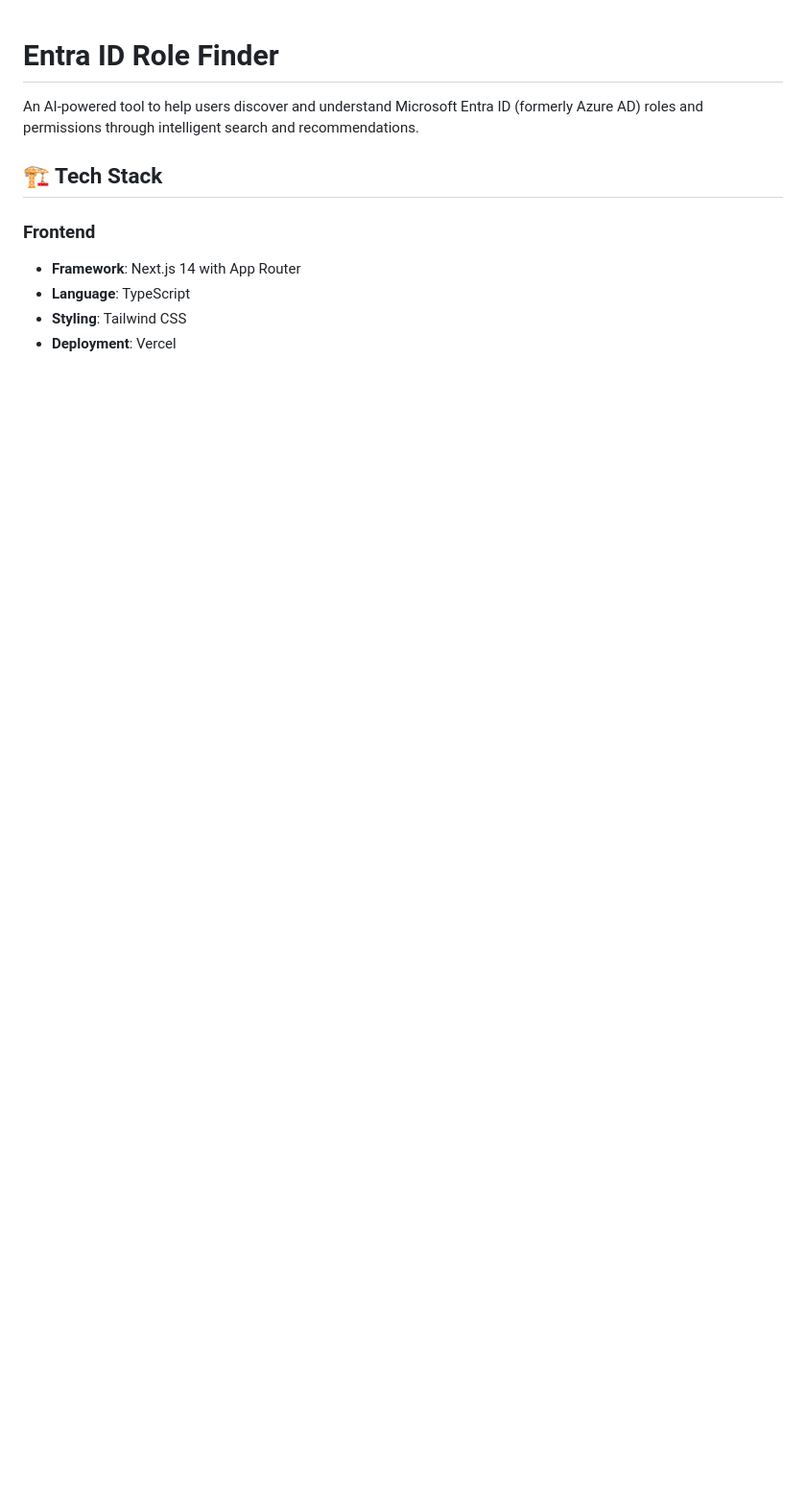
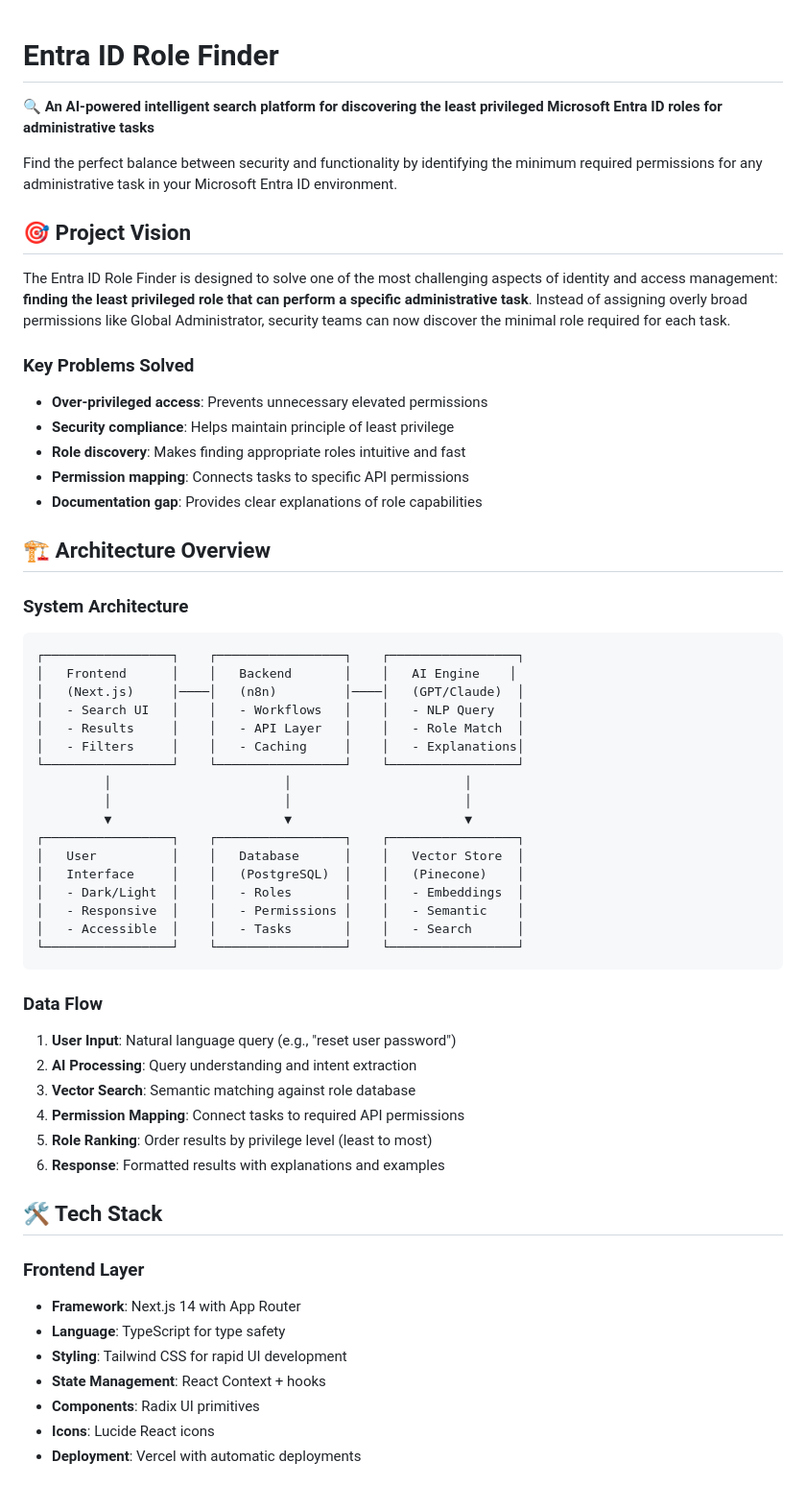
Before and after one commit to Benjamin-Drage-Lindberg/Entraidrolefinder, a Markdown page: README.md, the part around the change printed below. Shown: that part at 96% size. GitHub-like rendering; blank space fills up the shorter version.

Commit message:
Update README with comprehensive project architecture and tech stack

````diff
--- a/README.md
+++ b/README.md
@@ -1,12 +1,59 @@
 # Entra ID Role Finder
 
-An AI-powered tool to help users discover and understand Microsoft Entra ID (formerly Azure AD) roles and permissions through intelligent search and recommendations.
+🔍 **An AI-powered intelligent search platform for discovering the least privileged Microsoft Entra ID roles for administrative tasks**
 
-## 🏗️ Tech Stack
+Find the perfect balance between security and functionality by identifying the minimum required permissions for any administrative task in your Microsoft Entra ID environment.
 
-### Frontend
+## 🎯 Project Vision
+
+The Entra ID Role Finder is designed to solve one of the most challenging aspects of identity and access management: **finding the least privileged role that can perform a specific administrative task**. Instead of assigning overly broad permissions like Global Administrator, security teams can now discover the minimal role required for each task.
+
+### Key Problems Solved
+- **Over-privileged access**: Prevents unnecessary elevated permissions
+- **Security compliance**: Helps maintain principle of least privilege
+- **Role discovery**: Makes finding appropriate roles intuitive and fast
+- **Permission mapping**: Connects tasks to specific API permissions
+- **Documentation gap**: Provides clear explanations of role capabilities
+
+## 🏗️ Architecture Overview
+
+### System Architecture
+```
+┌─────────────────┐    ┌─────────────────┐    ┌─────────────────┐
+│   Frontend      │    │   Backend       │    │   AI Engine    │
+│   (Next.js)     │────│   (n8n)         │────│   (GPT/Claude)  │
+│   - Search UI   │    │   - Workflows   │    │   - NLP Query   │
+│   - Results     │    │   - API Layer   │    │   - Role Match  │
+│   - Filters     │    │   - Caching     │    │   - Explanations│
+└─────────────────┘    └─────────────────┘    └─────────────────┘
+         │                       │                       │
+         │                       │                       │
+         ▼                       ▼                       ▼
+┌─────────────────┐    ┌─────────────────┐    ┌─────────────────┐
+│   User          │    │   Database      │    │   Vector Store  │
+│   Interface     │    │   (PostgreSQL)  │    │   (Pinecone)    │
+│   - Dark/Light  │    │   - Roles       │    │   - Embeddings  │
+│   - Responsive  │    │   - Permissions │    │   - Semantic    │
+│   - Accessible  │    │   - Tasks       │    │   - Search      │
+└─────────────────┘    └─────────────────┘    └─────────────────┘
+```
+
+### Data Flow
+1. **User Input**: Natural language query (e.g., "reset user password")
+2. **AI Processing**: Query understanding and intent extraction
+3. **Vector Search**: Semantic matching against role database
+4. **Permission Mapping**: Connect tasks to required API permissions
+5. **Role Ranking**: Order results by privilege level (least to most)
+6. **Response**: Formatted results with explanations and examples
+
+## 🛠️ Tech Stack
+
+### Frontend Layer
 - **Framework**: Next.js 14 with App Router
-- **Language**: TypeScript
-- **Styling**: Tailwind CSS
-- **Deployment**: Vercel
+- **Language**: TypeScript for type safety
+- **Styling**: Tailwind CSS for rapid UI development
+- **State Management**: React Context + hooks
+- **Components**: Radix UI primitives
+- **Icons**: Lucide React icons
+- **Deployment**: Vercel with automatic deployments
 
````
Also changed, not shown: other parts of README.md (+29 -6 lines).
